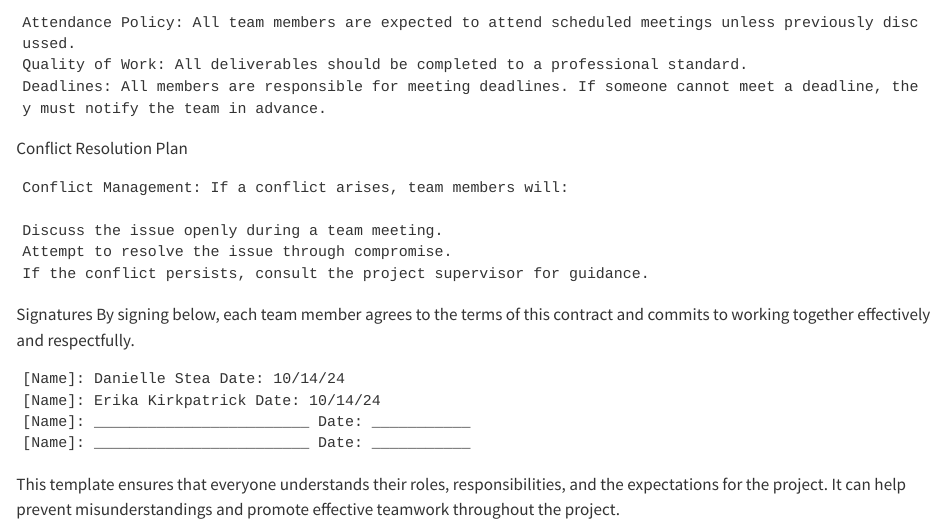
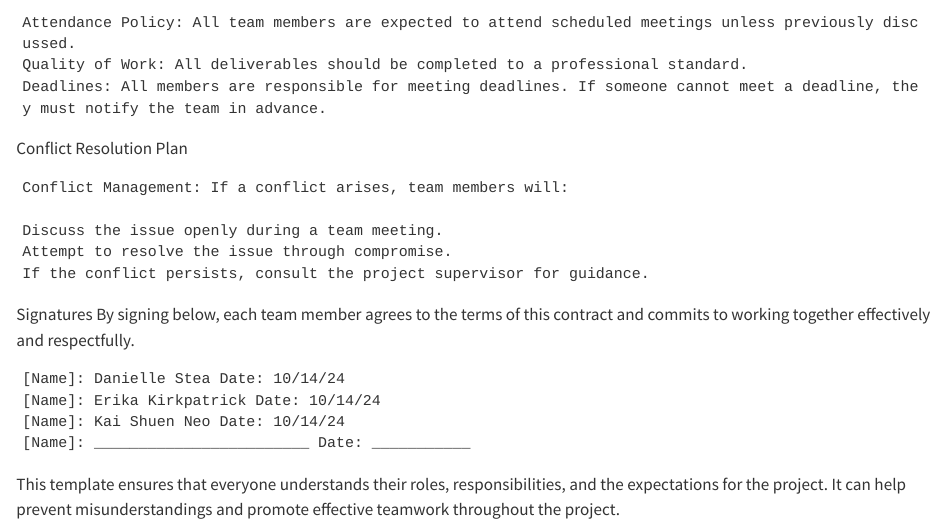
Before and after one commit to INFO-511-F24/final-project-CodingWildcats, a Quarto document (contract.qmd): the page in a window 1100 px wide, from 1530 px down. Rendered offline with R 4.5, knitr and Pandoc in place of Quarto, with nearby package versions.

Commit message:
Signed by Kai

```diff
--- a/contract.qmd
+++ b/contract.qmd
@@ -82,7 +82,7 @@ By signing below, each team member agrees to the terms of this contract and comm
 
     [Name]: Danielle Stea Date: 10/14/24
     [Name]: Erika Kirkpatrick Date: 10/14/24
-    [Name]: ________________________ Date: ___________
+    [Name]: Kai Shuen Neo Date: 10/14/24
     [Name]: ________________________ Date: ___________
 
 This template ensures that everyone understands their roles, responsibilities, and the expectations for the project. It can help prevent misunderstandings and promote effective teamwork throughout the project.
```
